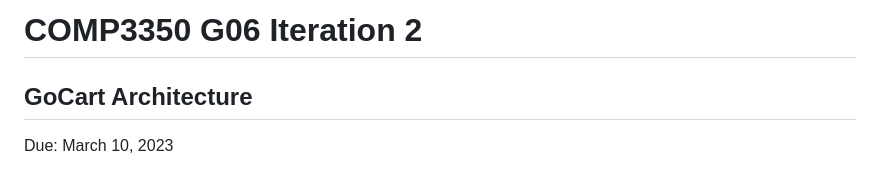
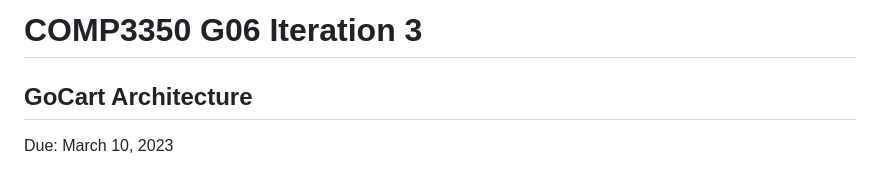
Before and after one commit to timonchen/GoCart, a Markdown page: ARCHITECTURE.md, the part around the change. Rendered like a GitHub page.

```diff
--- a/ARCHITECTURE.md
+++ b/ARCHITECTURE.md
@@ -1,4 +1,4 @@
-# COMP3350 G06 Iteration 2
+# COMP3350 G06 Iteration 3
 ## GoCart Architecture
 Due: March 10, 2023
 
```
